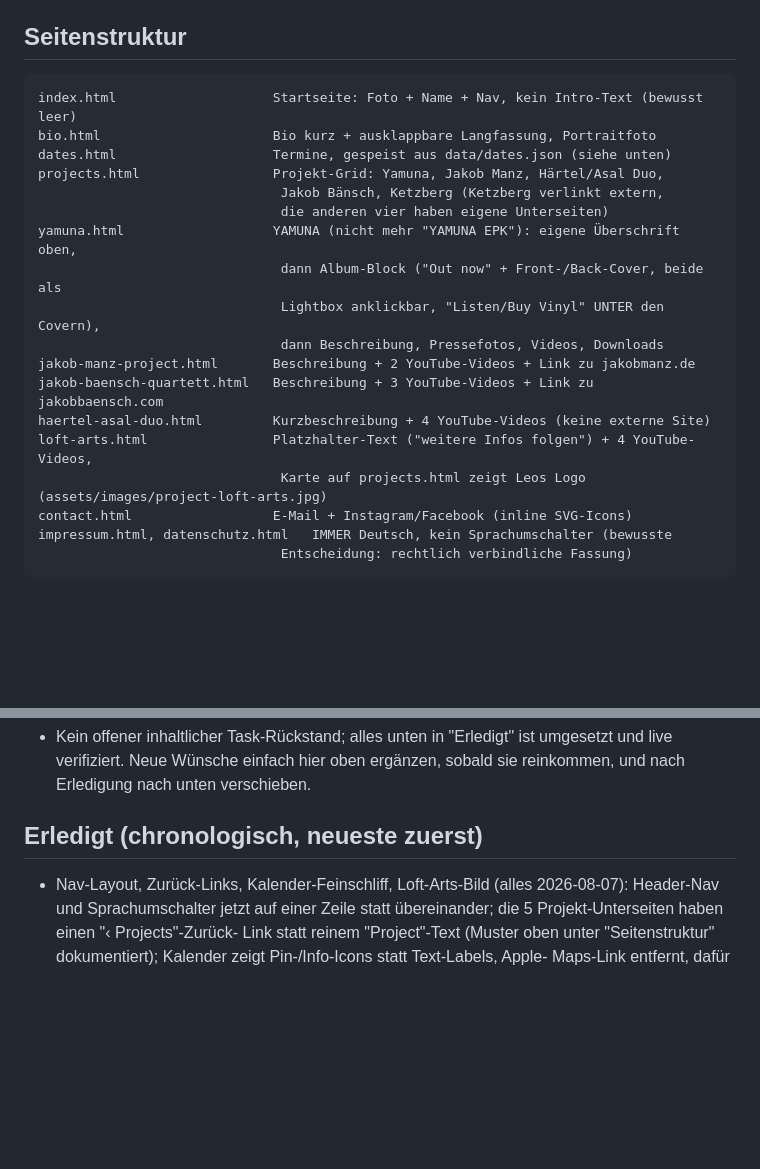
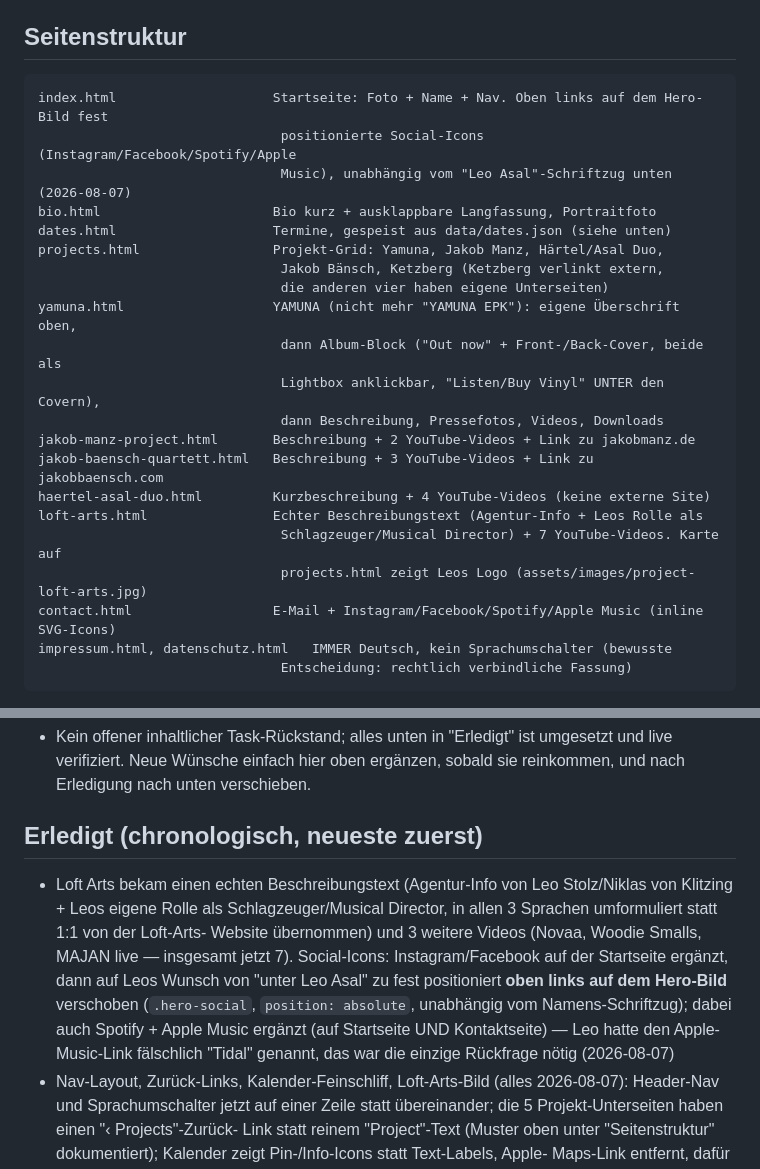
Before and after one commit to leoasal/leoasal-website, a Markdown page: HANDOFF.md, 2 parts joined by grey strips. Drawn GitHub-style; blank space fills up the shorter version.

Commit message:
Update HANDOFF.md: Loft Arts content/videos, hero social icons repositioned + Spotify/Apple Music

````diff
--- a/HANDOFF.md
+++ b/HANDOFF.md
@@ -52,7 +52,9 @@ nutzen oder als Variable setzen: `GH=~/.local/gh-cli/gh_2.97.0_macOS_arm64/bin/g
 ## Seitenstruktur
 
 ```
-index.html                    Startseite: Foto + Name + Nav, kein Intro-Text (bewusst leer)
+index.html                    Startseite: Foto + Name + Nav. Oben links auf dem Hero-Bild fest
+                               positionierte Social-Icons (Instagram/Facebook/Spotify/Apple
+                               Music), unabhängig vom "Leo Asal"-Schriftzug unten (2026-08-07)
 bio.html                      Bio kurz + ausklappbare Langfassung, Portraitfoto
 dates.html                    Termine, gespeist aus data/dates.json (siehe unten)
 projects.html                 Projekt-Grid: Yamuna, Jakob Manz, Härtel/Asal Duo,
@@ -65,9 +67,10 @@ yamuna.html                   YAMUNA (nicht mehr "YAMUNA EPK"): eigene Überschr
 jakob-manz-project.html       Beschreibung + 2 YouTube-Videos + Link zu jakobmanz.de
 jakob-baensch-quartett.html   Beschreibung + 3 YouTube-Videos + Link zu jakobbaensch.com
 haertel-asal-duo.html         Kurzbeschreibung + 4 YouTube-Videos (keine externe Site)
-loft-arts.html                Platzhalter-Text ("weitere Infos folgen") + 4 YouTube-Videos,
-                               Karte auf projects.html zeigt Leos Logo (assets/images/project-loft-arts.jpg)
-contact.html                  E-Mail + Instagram/Facebook (inline SVG-Icons)
+loft-arts.html                Echter Beschreibungstext (Agentur-Info + Leos Rolle als
+                               Schlagzeuger/Musical Director) + 7 YouTube-Videos. Karte auf
+                               projects.html zeigt Leos Logo (assets/images/project-loft-arts.jpg)
+contact.html                  E-Mail + Instagram/Facebook/Spotify/Apple Music (inline SVG-Icons)
 impressum.html, datenschutz.html   IMMER Deutsch, kein Sprachumschalter (bewusste
                                Entscheidung: rechtlich verbindliche Fassung)
 ```
@@ -233,6 +236,17 @@ statt iframe zeigen, iframe erst per Klick nachladen.
 
 ## Erledigt (chronologisch, neueste zuerst)
 
+- Loft Arts bekam einen echten Beschreibungstext (Agentur-Info von Leo
+  Stolz/Niklas von Klitzing + Leos eigene Rolle als Schlagzeuger/Musical
+  Director, in allen 3 Sprachen umformuliert statt 1:1 von der Loft-Arts-
+  Website übernommen) und 3 weitere Videos (Novaa, Woodie Smalls, MAJAN
+  live — insgesamt jetzt 7). Social-Icons: Instagram/Facebook auf der
+  Startseite ergänzt, dann auf Leos Wunsch von "unter Leo Asal" zu fest
+  positioniert **oben links auf dem Hero-Bild** verschoben (`.hero-social`,
+  `position: absolute`, unabhängig vom Namens-Schriftzug); dabei auch
+  Spotify + Apple Music ergänzt (auf Startseite UND Kontaktseite) — Leo
+  hatte den Apple-Music-Link fälschlich "Tidal" genannt, das war die
+  einzige Rückfrage nötig (2026-08-07)
 - Nav-Layout, Zurück-Links, Kalender-Feinschliff, Loft-Arts-Bild (alles
   2026-08-07): Header-Nav und Sprachumschalter jetzt auf einer Zeile statt
   übereinander; die 5 Projekt-Unterseiten haben einen "‹ Projects"-Zurück-
````
